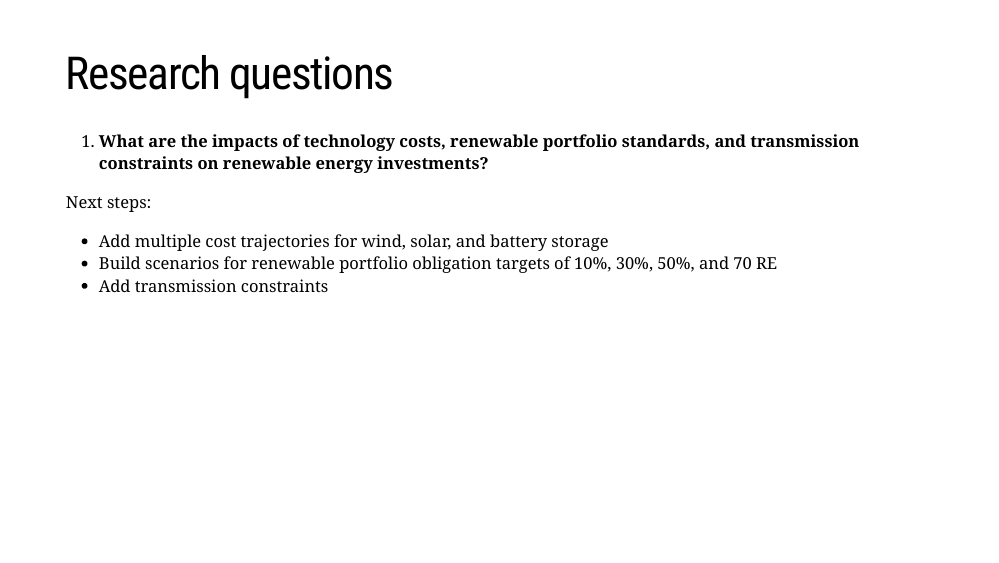
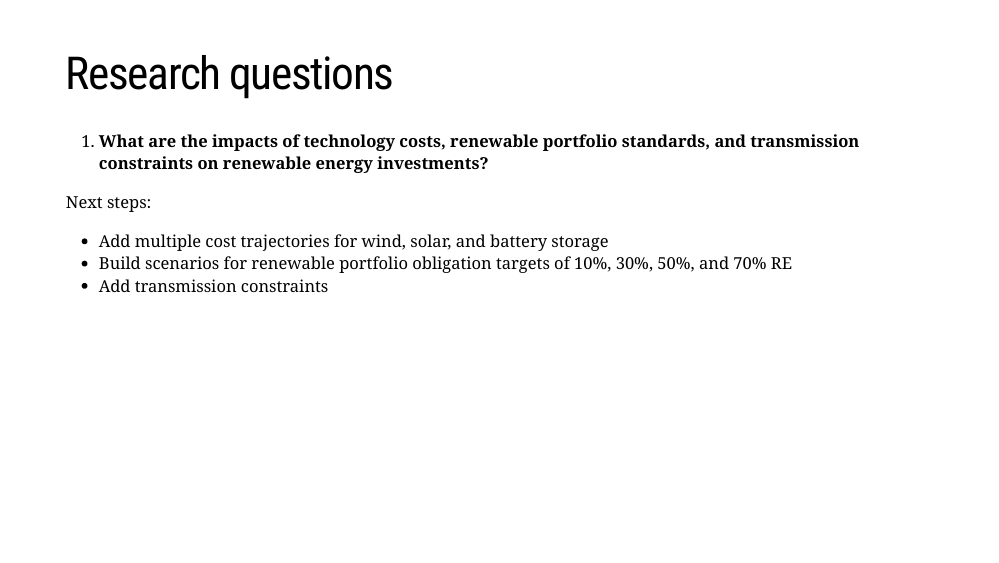
Before and after one commit to traceybit/mmm-presentation, an R Markdown document (2021-feb/mmeng-gridpath-india.Rmd): page 12 of 22. The pictures show the slides in the output file 2021-feb/mmeng-gridpath-india.html that the author committed with the source; the slides are laid out offline by our stand-in for remark.js, each with all of its steps uncovered, in fonts that may differ from those the slides ask for, and without slide numbers, shadows or browser add-ons; a font, style sheet, LaTeX package, included part or bibliography that could not be used is replaced or left out.

Commit message:
fix typos

```diff
--- a/2021-feb/mmeng-gridpath-india.Rmd
+++ b/2021-feb/mmeng-gridpath-india.Rmd
@@ -183,7 +183,7 @@ Transmission capacity will be needed to integrate renewable energy capacity, but
 
   Next steps:
   * Add multiple cost trajectories for wind, solar, and battery storage
-  * Build scenarios for renewable portfolio obligation targets of 10%, 30%, 50%, and 70 RE
+  * Build scenarios for renewable portfolio obligation targets of 10%, 30%, 50%, and 70% RE
   * Add transmission constraints
 
 ---
```
Also changed, not shown: 2021-feb/mmeng-gridpath-india.html.
